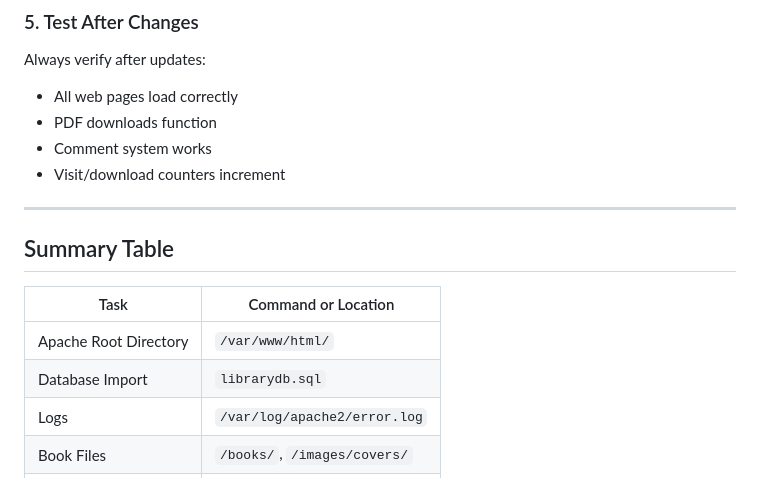
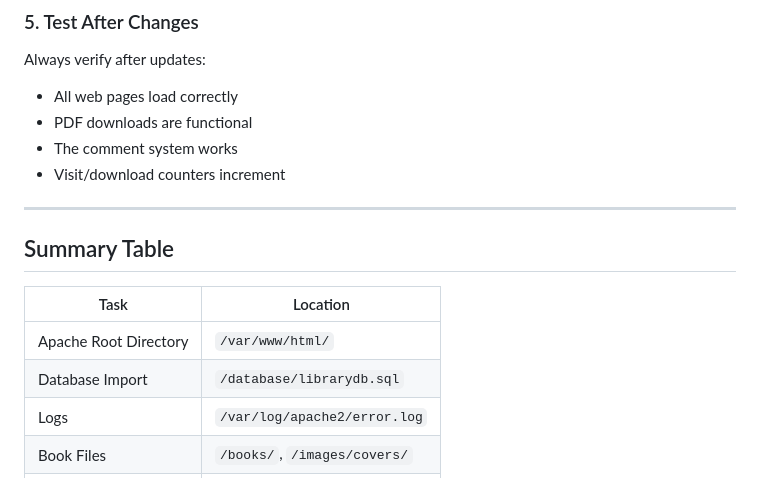
Before and after one commit to justmadethiscalculator/SharkLibrary, a Markdown page: doc/AdminGuide.md, the part around the change. Drawn GitHub-style.

```diff
--- a/doc/AdminGuide.md
+++ b/doc/AdminGuide.md
@@ -117,18 +117,18 @@ sudo tail -f /var/log/apache2/error.log
 
 Always verify after updates:
 - All web pages load correctly
-- PDF downloads function
-- Comment system works
+- PDF downloads are functional
+- The comment system works
 - Visit/download counters increment
 
 ---
 
 ## Summary Table
 
-| Task                    | Command or Location                        |
+| Task                    | Location                                   |
 |-------------------------|--------------------------------------------|
 | Apache Root Directory   | `/var/www/html/`                           |
-| Database Import         | `librarydb.sql`                            |
+| Database Import         | `/database/librarydb.sql`                  |
 | Logs                    | `/var/log/apache2/error.log`               |
 | Book Files              | `/books/`, `/images/covers/`               |
 | Access Site             | `http://raspberrypiIP`                     |
```
